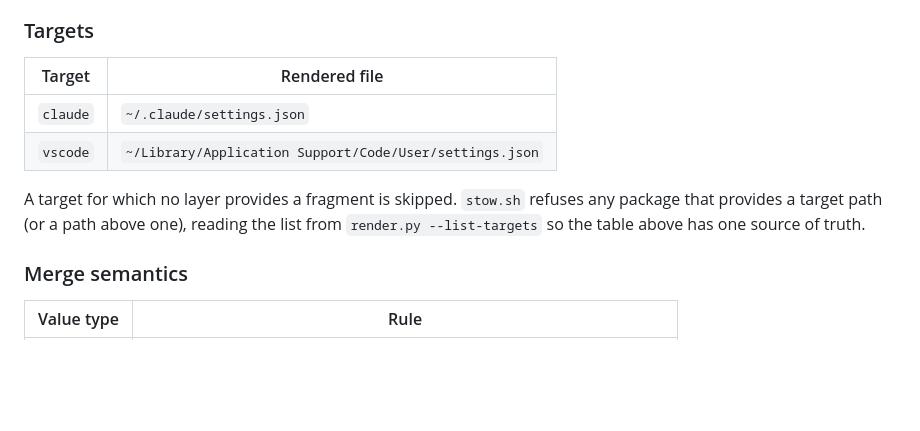
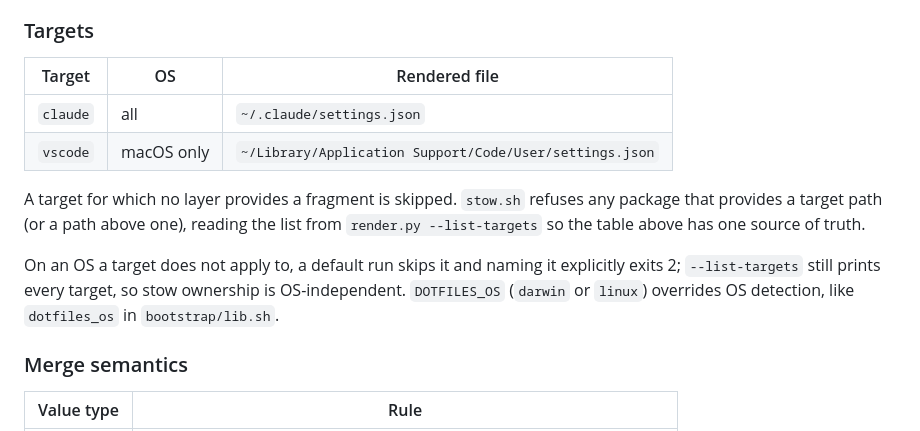
Before and after one commit to connormason/dotfiles, a Markdown page: scripts/dotfiles/README.md, the part around the change. GitHub-like rendering; blank space fills up the shorter version.

Commit message:
docs(engine): note OS-scoped render targets in the render README

```diff
--- a/scripts/dotfiles/README.md
+++ b/scripts/dotfiles/README.md
@@ -12,13 +12,17 @@ target's path; a drift guard refuses to overwrite edits made in the app since th
 
 ### Targets
 
-| Target   | Rendered file                                           |
-| -------- | ------------------------------------------------------- |
-| `claude` | `~/.claude/settings.json`                               |
-| `vscode` | `~/Library/Application Support/Code/User/settings.json` |
+| Target   | OS         | Rendered file                                           |
+| -------- | ---------- | ------------------------------------------------------- |
+| `claude` | all        | `~/.claude/settings.json`                               |
+| `vscode` | macOS only | `~/Library/Application Support/Code/User/settings.json` |
 
 A target for which no layer provides a fragment is skipped. `stow.sh` refuses any package that provides a target path
 (or a path above one), reading the list from `render.py --list-targets` so the table above has one source of truth.
+
+On an OS a target does not apply to, a default run skips it and naming it explicitly exits 2; `--list-targets` still
+prints every target, so stow ownership is OS-independent. `DOTFILES_OS` (`darwin` or `linux`) overrides OS detection,
+like `dotfiles_os` in `bootstrap/lib.sh`.
 
 ### Merge semantics
 
```
